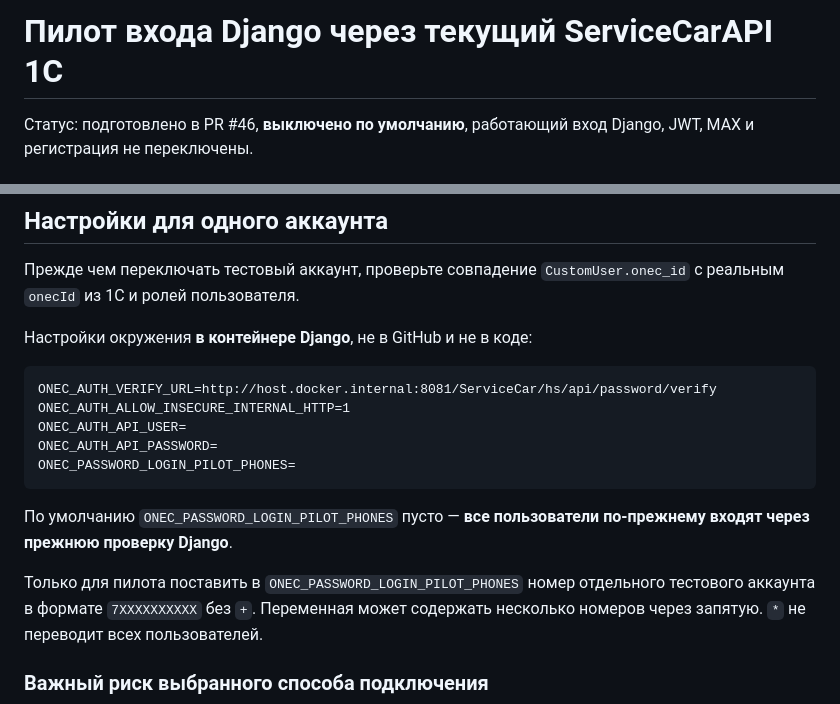
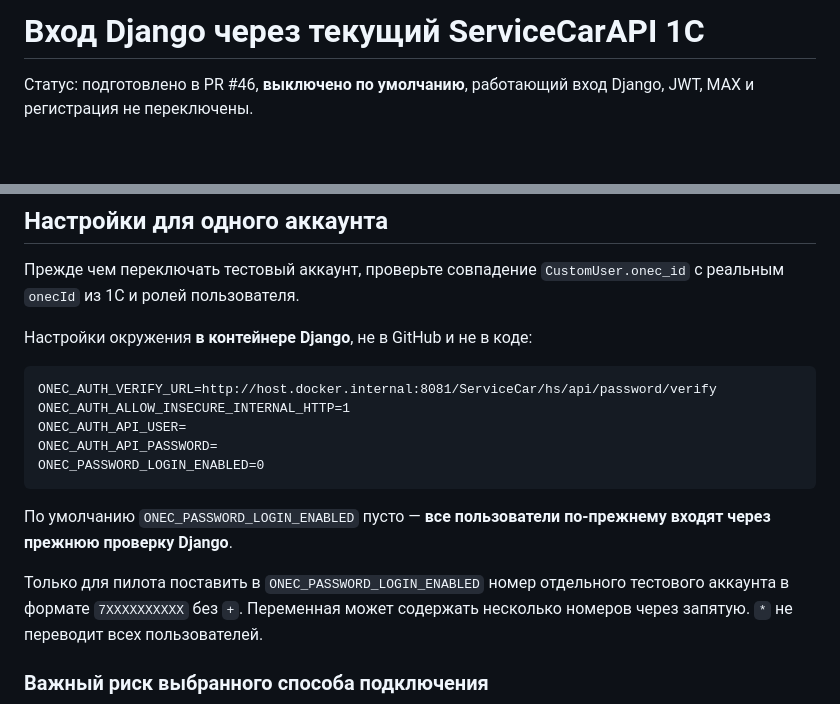
Before and after one commit to Rysal228/backMag, a Markdown page: docs/onec-password-login-pilot.md, 2 parts joined by grey strips. Rendered like a GitHub page; blank space fills up the shorter version.

Commit message:
docs(auth): correct enabled switch name for accounts linked to 1C

````diff
--- a/docs/onec-password-login-pilot.md
+++ b/docs/onec-password-login-pilot.md
@@ -1,4 +1,4 @@
-# Пилот входа Django через текущий ServiceCarAPI 1С
+# Вход Django через текущий ServiceCarAPI 1С
 
 Статус: подготовлено в PR #46, **выключено по умолчанию**, работающий
 вход Django, JWT, MAX и регистрация не переключены.
@@ -23,13 +23,13 @@ ONEC_AUTH_VERIFY_URL=http://host.docker.internal:8081/ServiceCar/hs/api/password
 ONEC_AUTH_ALLOW_INSECURE_INTERNAL_HTTP=1
 ONEC_AUTH_API_USER=
 ONEC_AUTH_API_PASSWORD=
-ONEC_PASSWORD_LOGIN_PILOT_PHONES=
+ONEC_PASSWORD_LOGIN_ENABLED=0
 ```
 
-По умолчанию `ONEC_PASSWORD_LOGIN_PILOT_PHONES` пусто — **все пользователи
+По умолчанию `ONEC_PASSWORD_LOGIN_ENABLED` пусто — **все пользователи
 по-прежнему входят через прежнюю проверку Django**.
 
-Только для пилота поставить в `ONEC_PASSWORD_LOGIN_PILOT_PHONES`
+Только для пилота поставить в `ONEC_PASSWORD_LOGIN_ENABLED`
 номер отдельного тестового аккаунта в формате `7XXXXXXXXXX`
 без `+`. Переменная может содержать несколько номеров через запятую.
 `*` не переводит всех пользователей.
````
